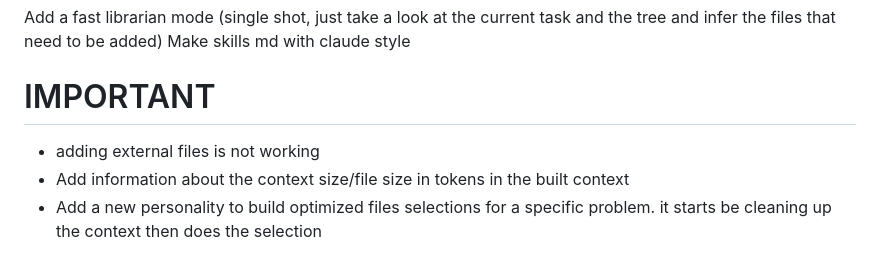
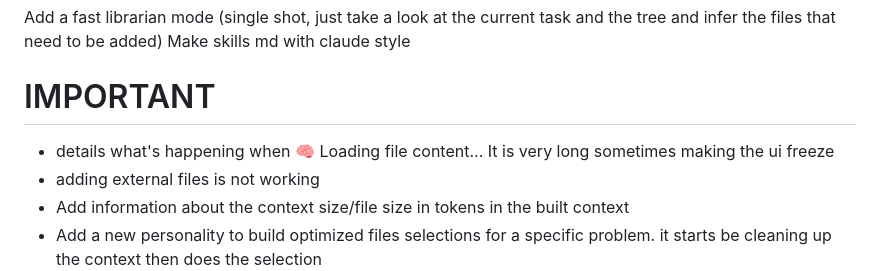
Before and after one commit to ParisNeo/lollms-vs-coder, a Markdown page: todo.md, the part around the change. Rendered like a GitHub page.

Commit message:
Update todo.md with important notes and feature requests
Added several important notes regarding UI issues and feature requests.

```diff
--- a/todo.md
+++ b/todo.md
@@ -41,6 +41,7 @@ Add a fast librarian mode (single shot, just take a look at the current task and
 Make skills md with claude style
 
 # IMPORTANT
+- details what's happening when 🧠 Loading file content... It is very long sometimes making the ui freeze
 - adding external files is not working
 - Add information about the context size/file size in tokens in the built context
 - Add a new personality to build optimized files selections for a specific problem. it starts be cleaning up the context then does the selection
```
